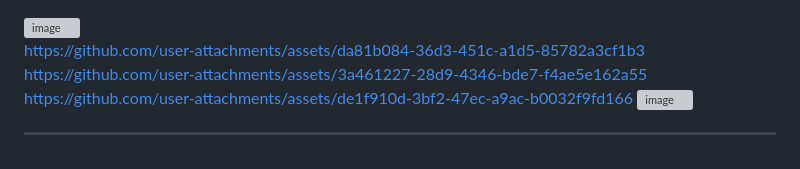
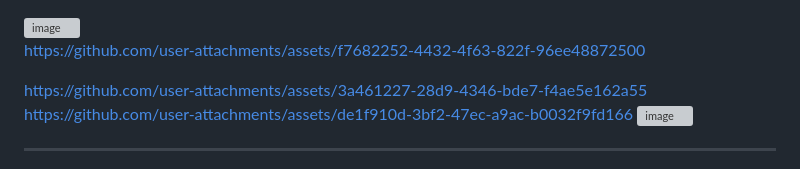
Before and after one commit to aichaoukdour/Projet_IOTFeuRougeConnecte_SCHEDULING, a Markdown page: README.md, the part around the change. Rendered like a GitHub page; grey boxes are pictures that could not be loaded.

```diff
--- a/README.md
+++ b/README.md
@@ -1,7 +1,11 @@
 <img width="959" alt="image" src="https://github.com/user-attachments/assets/cc592758-cb1a-4128-acae-81ee9802a805" />
 
 
-https://github.com/user-attachments/assets/da81b084-36d3-451c-a1d5-85782a3cf1b3
+
+
+https://github.com/user-attachments/assets/f7682252-4432-4f63-822f-96ee48872500
+
+
 https://github.com/user-attachments/assets/3a461227-28d9-4346-bde7-f4ae5e162a55
 https://github.com/user-attachments/assets/de1f910d-3bf2-47ec-a9ac-b0032f9fd166
 <img width="409" alt="image" src="https://github.com/user-attachments/assets/a79a9e0c-61ab-412c-b6e8-79415c838a00" />
```
